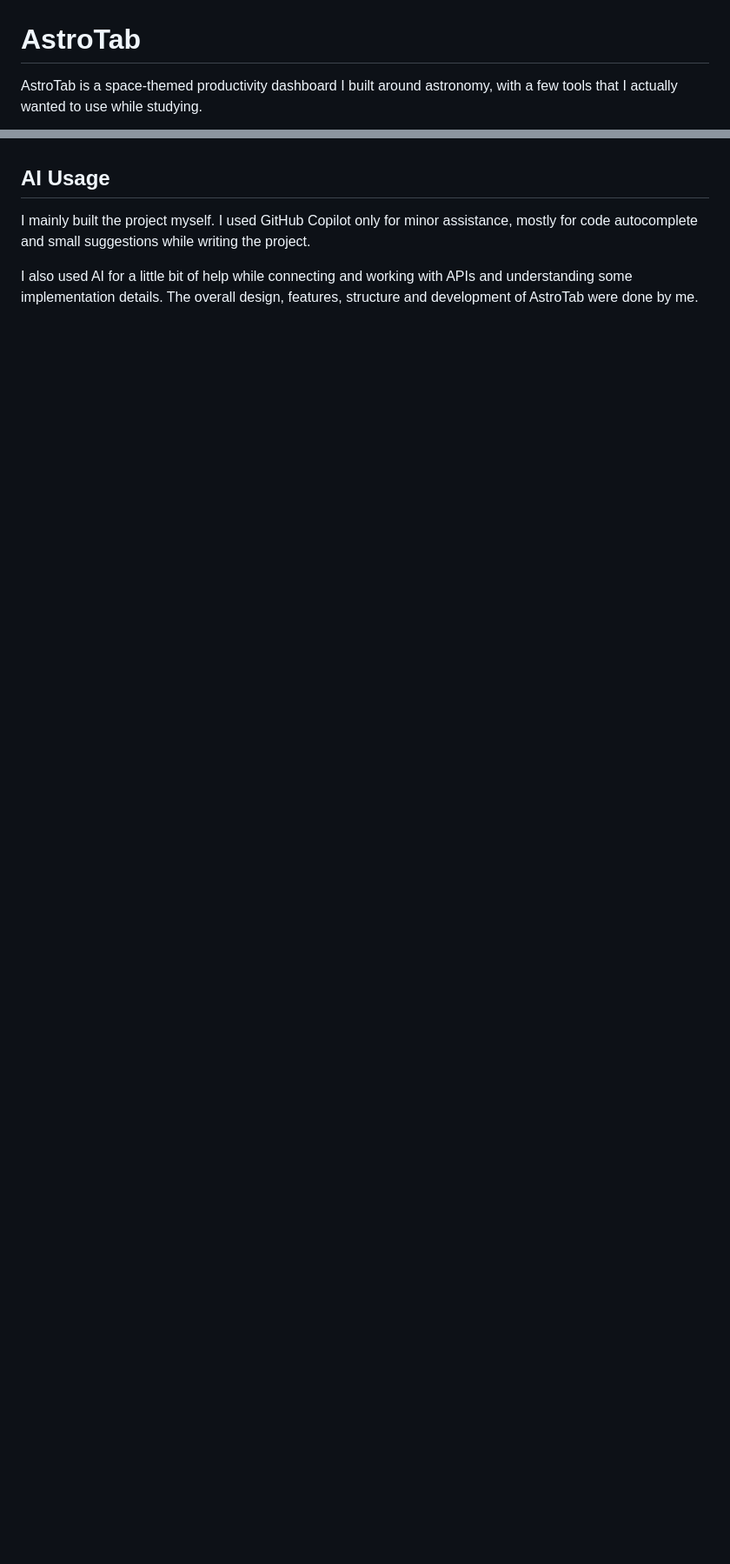
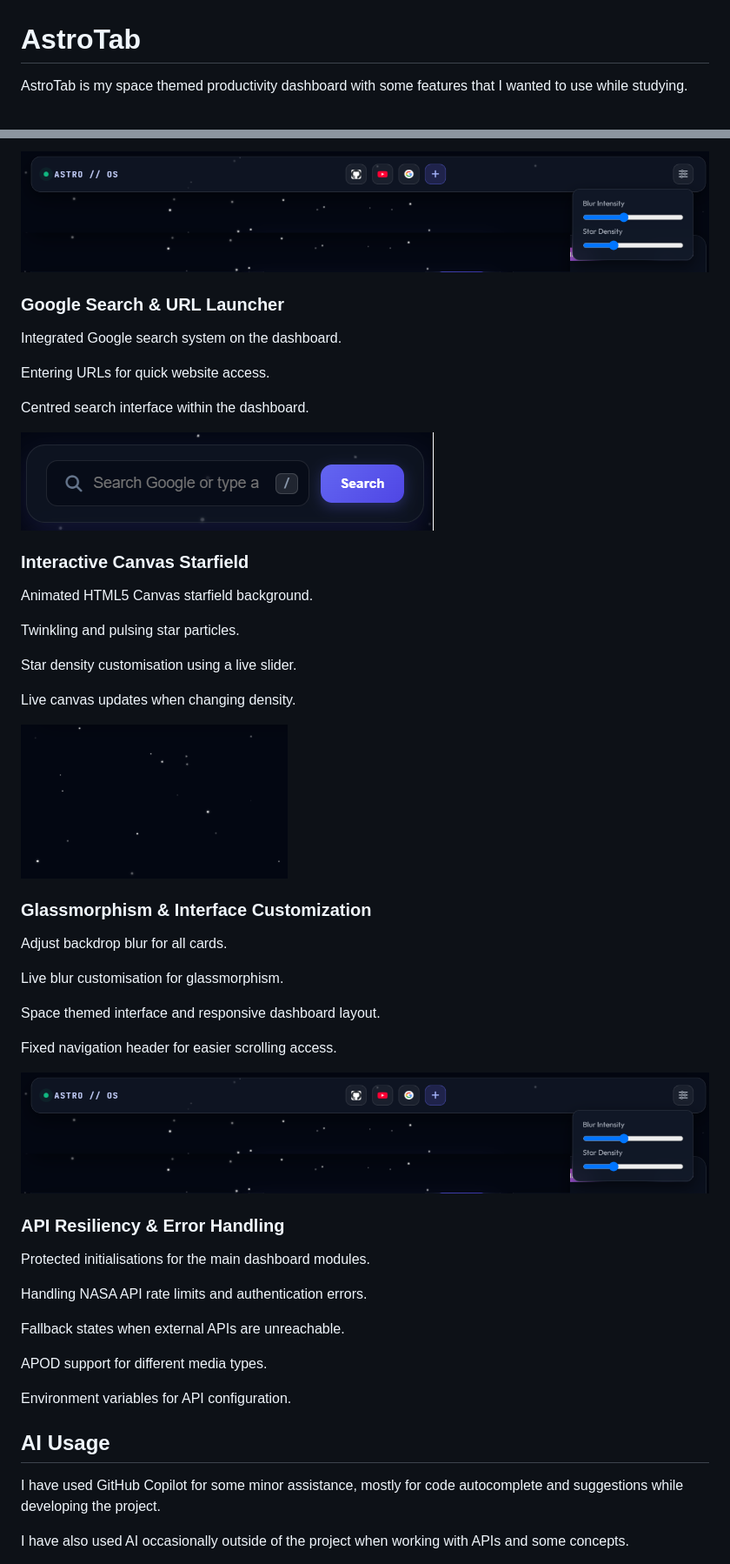
Before and after one commit to Tan5dev/AstroTab, a Markdown page: README.md, 2 parts joined by grey strips. Shown at 87% size. Drawn GitHub-style; blank space fills up the shorter version.

```diff
--- a/README.md
+++ b/README.md
@@ -1,4 +1,4 @@
 # AstroTab
 
-AstroTab is a space-themed productivity dashboard I built around astronomy, with a few tools that I actually wanted to use while studying.
+AstroTab is my space themed productivity dashboard with some features that I wanted to use while studying.
 
@@ -214,7 +109,54 @@ Most of the project was built from scratch while experimenting with UI design, A
+![Bookmarks](./assets/Header.png)
+
+### Google Search & URL Launcher
+
+Integrated Google search system on the dashboard.
+
+Entering URLs for quick website access.
+
+Centred search interface within the dashboard.
+
+![Search Bar](./assets/SearchBar.png)
+
+### Interactive Canvas Starfield
+
+Animated HTML5 Canvas starfield background.
+
+Twinkling and pulsing star particles.
+
+Star density customisation using a live slider.
+
+Live canvas updates when changing density.
+
+![Starfield](./assets/Starfield.png)
+
+### Glassmorphism & Interface Customization
+
+Adjust backdrop blur for all cards.
+
+Live blur customisation for glassmorphism.
+
+Space themed interface and responsive dashboard layout.
+
+Fixed navigation header for easier scrolling access.
+
+![Interface](./assets/Header.png)
+
+### API Resiliency & Error Handling
+
+Protected initialisations for the main dashboard modules.
+
+Handling NASA API rate limits and authentication errors.
+
+Fallback states when external APIs are unreachable.
+
+APOD support for different media types.
+
+Environment variables for API configuration.
 
 ## AI Usage
 
-I mainly built the project myself. I used GitHub Copilot only for minor assistance, mostly for code autocomplete and small suggestions while writing the project.
+I have used GitHub Copilot for some minor assistance, mostly for code autocomplete and suggestions while developing the project.
 
-I also used AI for a little bit of help while connecting and working with APIs and understanding some implementation details. The overall design, features, structure and development of AstroTab were done by me.
+I have also used AI occasionally outside of the project when working with APIs and some concepts.
 
```
Also changed, not shown: other parts of README.md (+81 -180 lines).
